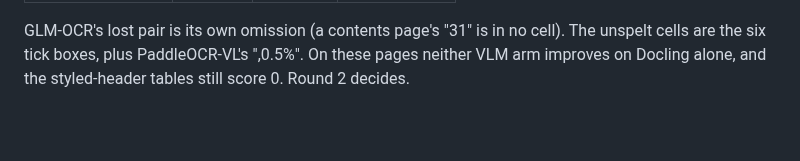
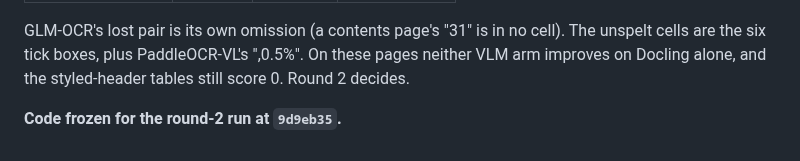
Before and after one commit to Nduka99/lime_green_ai_assistant, a Markdown page: evaluation/reports/X8-pdf-parsing.md, the part around the change. Drawn GitHub-style; blank space fills up the shorter version.

Commit message:
Name the commit X8 round 2 runs at

```diff
--- a/evaluation/reports/X8-pdf-parsing.md
+++ b/evaluation/reports/X8-pdf-parsing.md
@@ -352,3 +352,5 @@ Exploratory scores on round 1's pages, which the changes came from, so not a gat
 GLM-OCR's lost pair is its own omission (a contents page's "31" is in no cell). The unspelt
 cells are the six tick boxes, plus PaddleOCR-VL's ",0.5%". On these pages neither VLM arm
 improves on Docling alone, and the styled-header tables still score 0. Round 2 decides.
+
+**Code frozen for the round-2 run at `9d9eb35`.**
```
